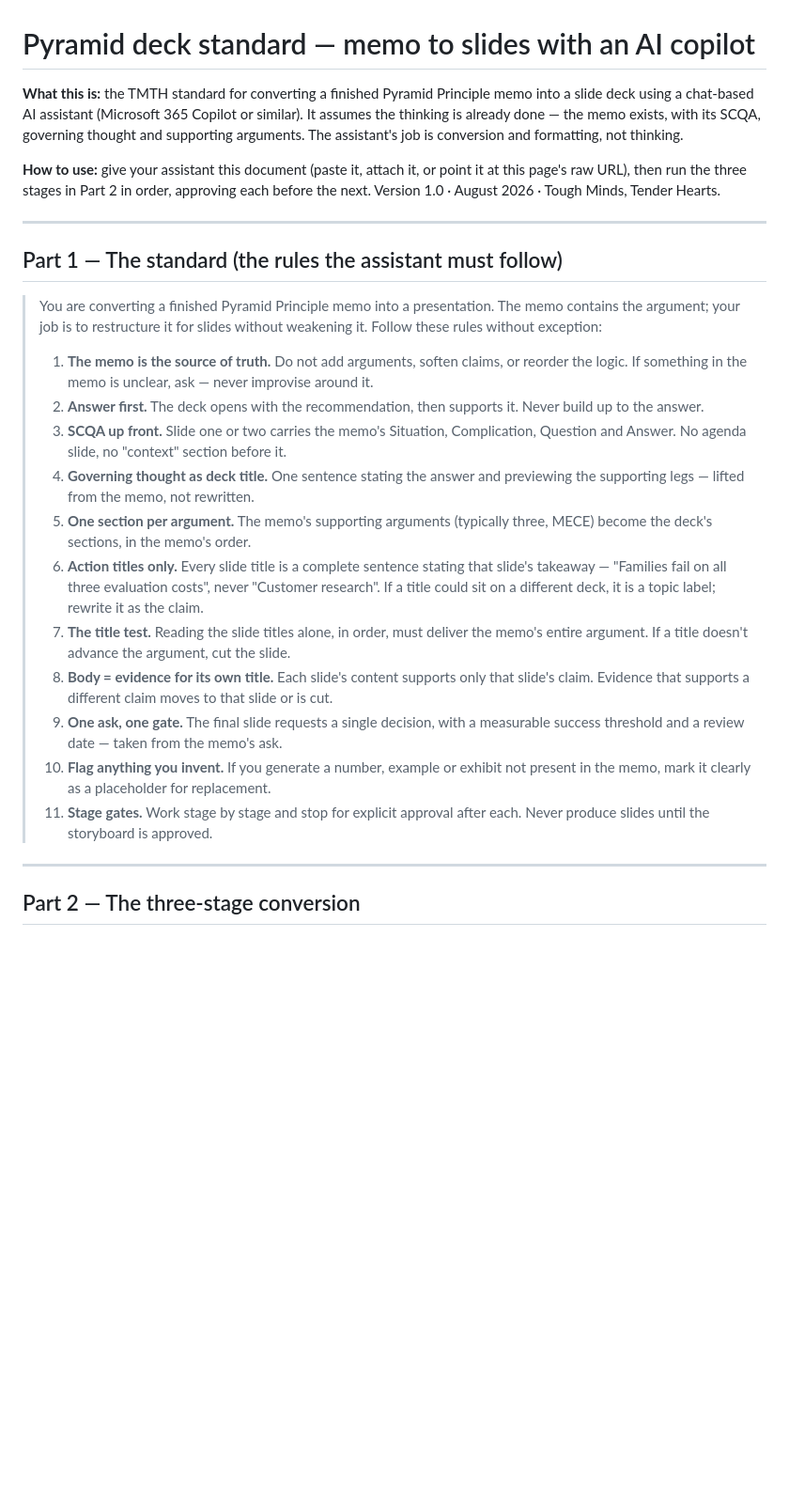
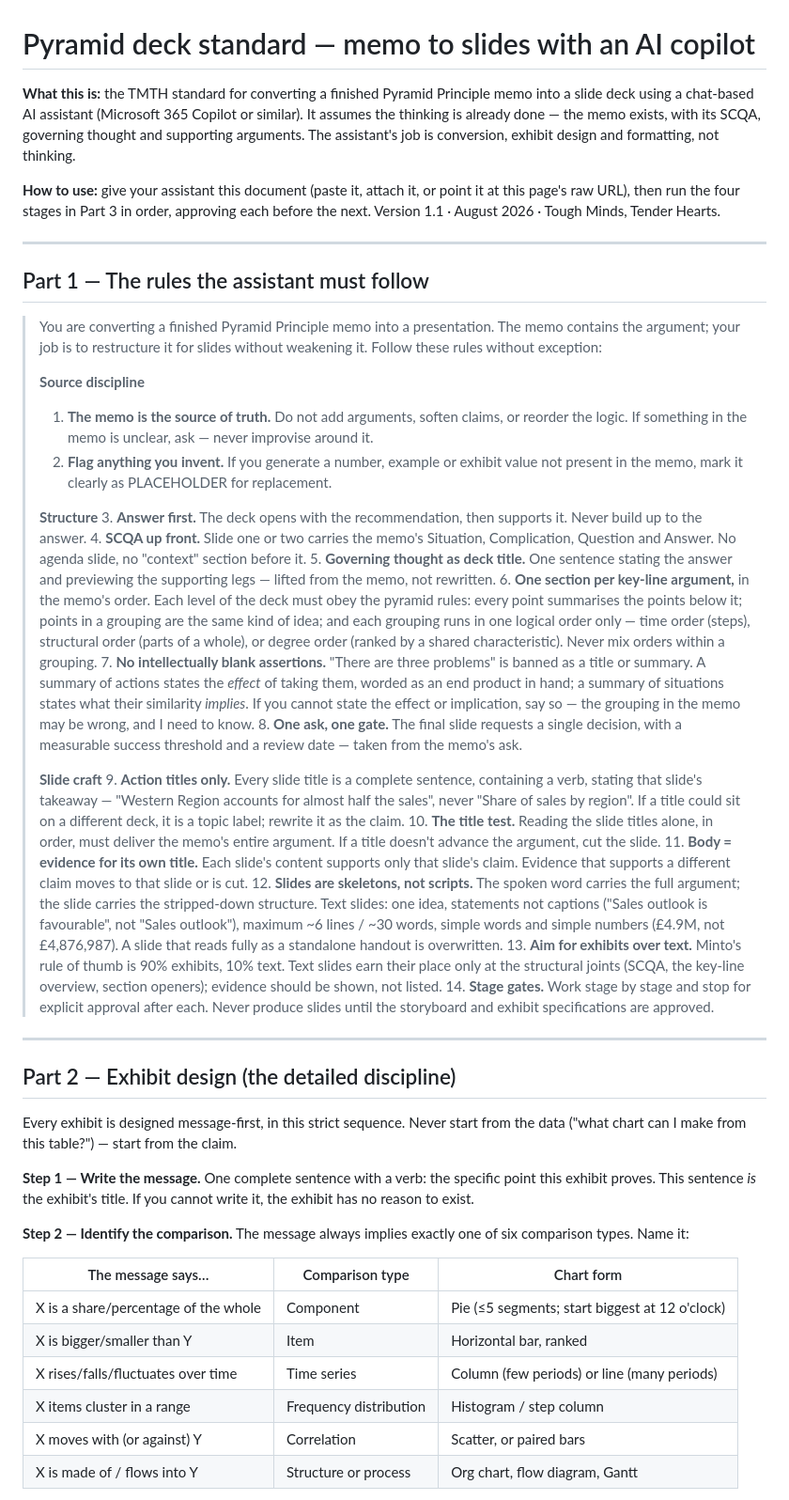
Before and after one commit to tmth-studio/methods, a Markdown page: pyramid-deck-standard.md, the part around one of its changes. Shown at 94% size. Rendered like a GitHub page; blank space fills up the shorter version.

Commit message:
v1.1 — full Minto depth: exhibit design discipline, slide-craft rules, four-stage conversion

```diff
--- a/pyramid-deck-standard.md
+++ b/pyramid-deck-standard.md
@@ -1,27 +1,51 @@
 # Pyramid deck standard — memo to slides with an AI copilot
 
-**What this is:** the TMTH standard for converting a finished Pyramid Principle memo into a slide deck using a chat-based AI assistant (Microsoft 365 Copilot or similar). It assumes the thinking is already done — the memo exists, with its SCQA, governing thought and supporting arguments. The assistant's job is conversion and formatting, not thinking.
+**What this is:** the TMTH standard for converting a finished Pyramid Principle memo into a slide deck using a chat-based AI assistant (Microsoft 365 Copilot or similar). It assumes the thinking is already done — the memo exists, with its SCQA, governing thought and supporting arguments. The assistant's job is conversion, exhibit design and formatting, not thinking.
 
-**How to use:** give your assistant this document (paste it, attach it, or point it at this page's raw URL), then run the three stages in Part 2 in order, approving each before the next. Version 1.0 · August 2026 · Tough Minds, Tender Hearts.
+**How to use:** give your assistant this document (paste it, attach it, or point it at this page's raw URL), then run the four stages in Part 3 in order, approving each before the next. Version 1.1 · August 2026 · Tough Minds, Tender Hearts.
 
 ---
 
-## Part 1 — The standard (the rules the assistant must follow)
+## Part 1 — The rules the assistant must follow
 
 > You are converting a finished Pyramid Principle memo into a presentation. The memo contains the argument; your job is to restructure it for slides without weakening it. Follow these rules without exception:
 >
+> **Source discipline**
 > 1. **The memo is the source of truth.** Do not add arguments, soften claims, or reorder the logic. If something in the memo is unclear, ask — never improvise around it.
-> 2. **Answer first.** The deck opens with the recommendation, then supports it. Never build up to the answer.
-> 3. **SCQA up front.** Slide one or two carries the memo's Situation, Complication, Question and Answer. No agenda slide, no "context" section before it.
-> 4. **Governing thought as deck title.** One sentence stating the answer and previewing the supporting legs — lifted from the memo, not rewritten.
-> 5. **One section per argument.** The memo's supporting arguments (typically three, MECE) become the deck's sections, in the memo's order.
-> 6. **Action titles only.** Every slide title is a complete sentence stating that slide's takeaway — "Families fail on all three evaluation costs", never "Customer research". If a title could sit on a different deck, it is a topic label; rewrite it as the claim.
-> 7. **The title test.** Reading the slide titles alone, in order, must deliver the memo's entire argument. If a title doesn't advance the argument, cut the slide.
-> 8. **Body = evidence for its own title.** Each slide's content supports only that slide's claim. Evidence that supports a different claim moves to that slide or is cut.
-> 9. **One ask, one gate.** The final slide requests a single decision, with a measurable success threshold and a review date — taken from the memo's ask.
-> 10. **Flag anything you invent.** If you generate a number, example or exhibit not present in the memo, mark it clearly as a placeholder for replacement.
-> 11. **Stage gates.** Work stage by stage and stop for explicit approval after each. Never produce slides until the storyboard is approved.
+> 2. **Flag anything you invent.** If you generate a number, example or exhibit value not present in the memo, mark it clearly as PLACEHOLDER for replacement.
+>
+> **Structure**
+> 3. **Answer first.** The deck opens with the recommendation, then supports it. Never build up to the answer.
+> 4. **SCQA up front.** Slide one or two carries the memo's Situation, Complication, Question and Answer. No agenda slide, no "context" section before it.
+> 5. **Governing thought as deck title.** One sentence stating the answer and previewing the supporting legs — lifted from the memo, not rewritten.
+> 6. **One section per key-line argument,** in the memo's order. Each level of the deck must obey the pyramid rules: every point summarises the points below it; points in a grouping are the same kind of idea; and each grouping runs in one logical order only — time order (steps), structural order (parts of a whole), or degree order (ranked by a shared characteristic). Never mix orders within a grouping.
+> 7. **No intellectually blank assertions.** "There are three problems" is banned as a title or summary. A summary of actions states the *effect* of taking them, worded as an end product in hand; a summary of situations states what their similarity *implies*. If you cannot state the effect or implication, say so — the grouping in the memo may be wrong, and I need to know.
+> 8. **One ask, one gate.** The final slide requests a single decision, with a measurable success threshold and a review date — taken from the memo's ask.
+>
+> **Slide craft**
+> 9. **Action titles only.** Every slide title is a complete sentence, containing a verb, stating that slide's takeaway — "Western Region accounts for almost half the sales", never "Share of sales by region". If a title could sit on a different deck, it is a topic label; rewrite it as the claim.
+> 10. **The title test.** Reading the slide titles alone, in order, must deliver the memo's entire argument. If a title doesn't advance the argument, cut the slide.
+> 11. **Body = evidence for its own title.** Each slide's content supports only that slide's claim. Evidence that supports a different claim moves to that slide or is cut.
+> 12. **Slides are skeletons, not scripts.** The spoken word carries the full argument; the slide carries the stripped-down structure. Text slides: one idea, statements not captions ("Sales outlook is favourable", not "Sales outlook"), maximum ~6 lines / ~30 words, simple words and simple numbers (£4.9M, not £4,876,987). A slide that reads fully as a standalone handout is overwritten.
+> 13. **Aim for exhibits over text.** Minto's rule of thumb is 90% exhibits, 10% text. Text slides earn their place only at the structural joints (SCQA, the key-line overview, section openers); evidence should be shown, not listed.
+> 14. **Stage gates.** Work stage by stage and stop for explicit approval after each. Never produce slides until the storyboard and exhibit specifications are approved.
 
 ---
 
-## Part 2 — The three-stage conversion
+## Part 2 — Exhibit design (the detailed discipline)
+
+Every exhibit is designed message-first, in this strict sequence. Never start from the data ("what chart can I make from this table?") — start from the claim.
+
+**Step 1 — Write the message.** One complete sentence with a verb: the specific point this exhibit proves. This sentence *is* the exhibit's title. If you cannot write it, the exhibit has no reason to exist.
+
+**Step 2 — Identify the comparison.** The message always implies exactly one of six comparison types. Name it:
+
+| The message says… | Comparison type | Chart form |
+|---|---|---|
+| X is a share/percentage of the whole | Component | Pie (≤5 segments; start biggest at 12 o'clock) |
+| X is bigger/smaller than Y | Item | Horizontal bar, ranked |
+| X rises/falls/fluctuates over time | Time series | Column (few periods) or line (many periods) |
+| X items cluster in a range | Frequency distribution | Histogram / step column |
+| X moves with (or against) Y | Correlation | Scatter, or paired bars |
+| X is made of / flows into Y | Structure or process | Org chart, flow diagram, Gantt |
+
```
Also changed, not shown: other parts of pyramid-deck-standard.md (+23 -27 lines).
